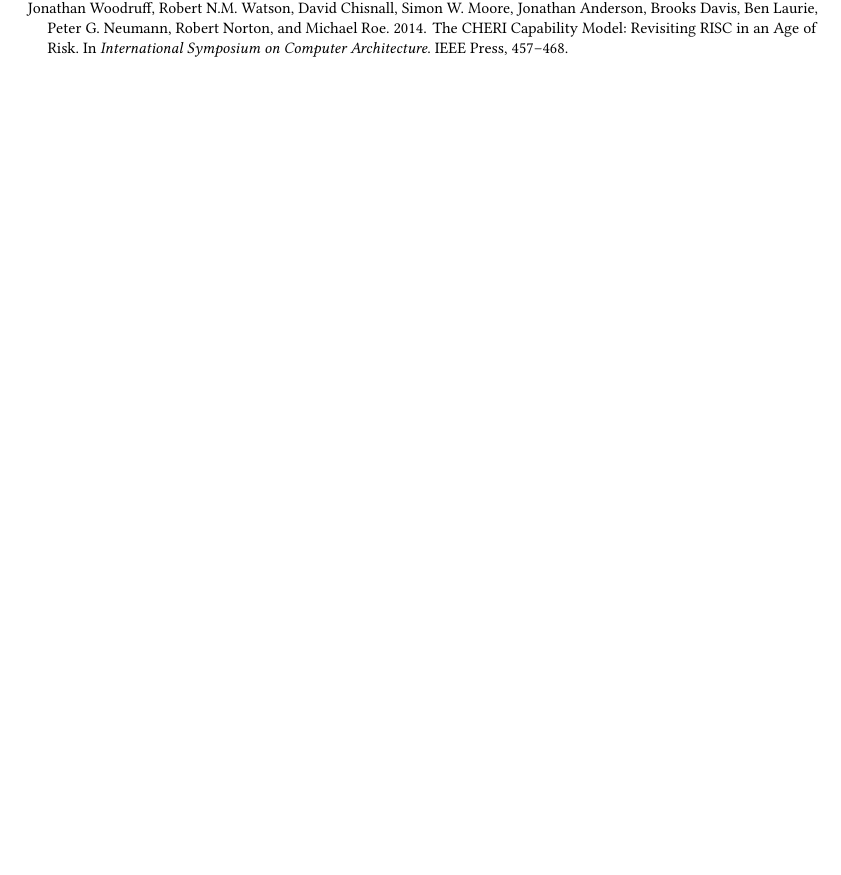
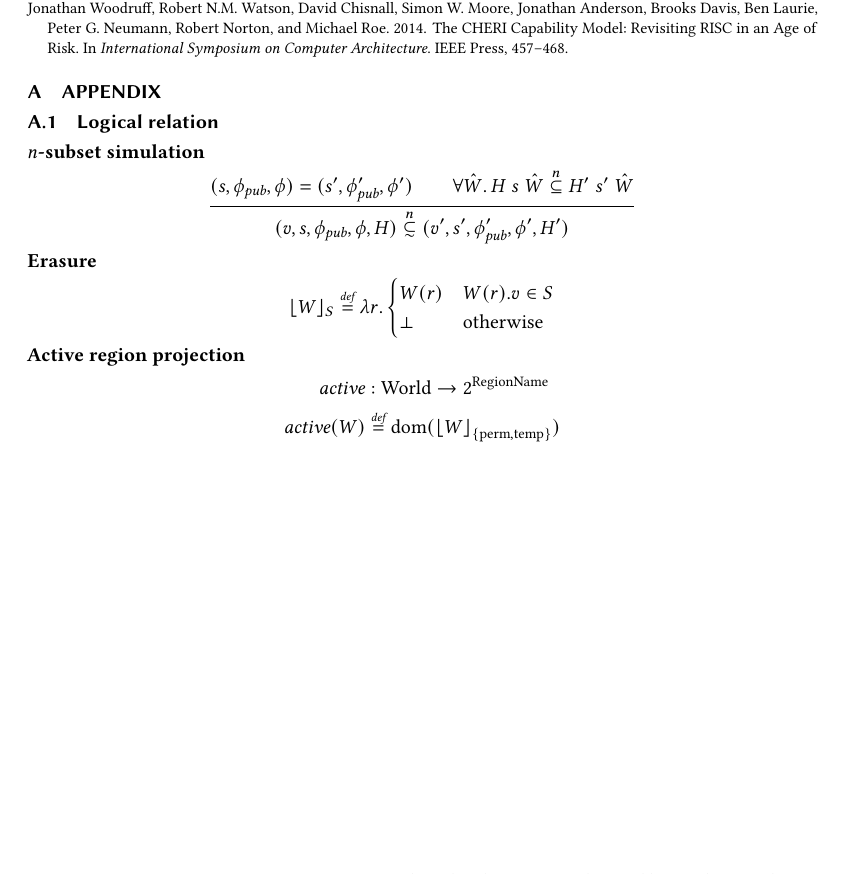
Before and after one commit to dominiquedevriese/capability-machine-reasoning-on-paper, a LaTeX paper (toplas/paper.tex): part of page 29 of 31, cut so that both start at the same text, the shorter picture padded with empty space. Compiled offline with pdfLaTeX.

Commit message:
Added the following definitions to appendix in paper: nsubsim, erasure, and acvtiveReg

```diff
--- a/toplas/paper.tex
+++ b/toplas/paper.tex
@@ -3330,9 +3330,28 @@
 
 
 %% Appendix
-% \appendix
-% \section{Appendix}
-
+\appendix
+\section{Appendix}
+\subsection{Logical relation}
 % Text of appendix \ldots
+\textbf{$n$-subset simulation}
+\begin{mathpar}
+  \inferrule{(s,\phi_\pub,\phi) = (s',\phi_\pub',\phi') \\
+    \forall \hat{W} \ldotp H \; s \; \hat{W} \nsubeq H' \; s' \; \hat{W} }
+  { (v,s,\phi_\pub,\phi,H) \nsubsim (v',s',\phi_\pub',\phi',H')}
+\end{mathpar}
+\textbf{Erasure}
+\begin{align*}
+  \lfloor W \rfloor_S \defeq \lambda r \ldotp
+  \begin{cases}
+    W(r) & W(r).v \in S\\
+    \bot & \text{otherwise}
+  \end{cases}
+\end{align*}
+\textbf{Active region projection}
+\begin{align*}
+  \activeReg{} & : \Worlds \fun 2^\RegionNames \\
+  \activeReg{W} & \defeq \dom(\erase{W}{\perma,\temp})
+\end{align*}
 
 \end{document}
```
